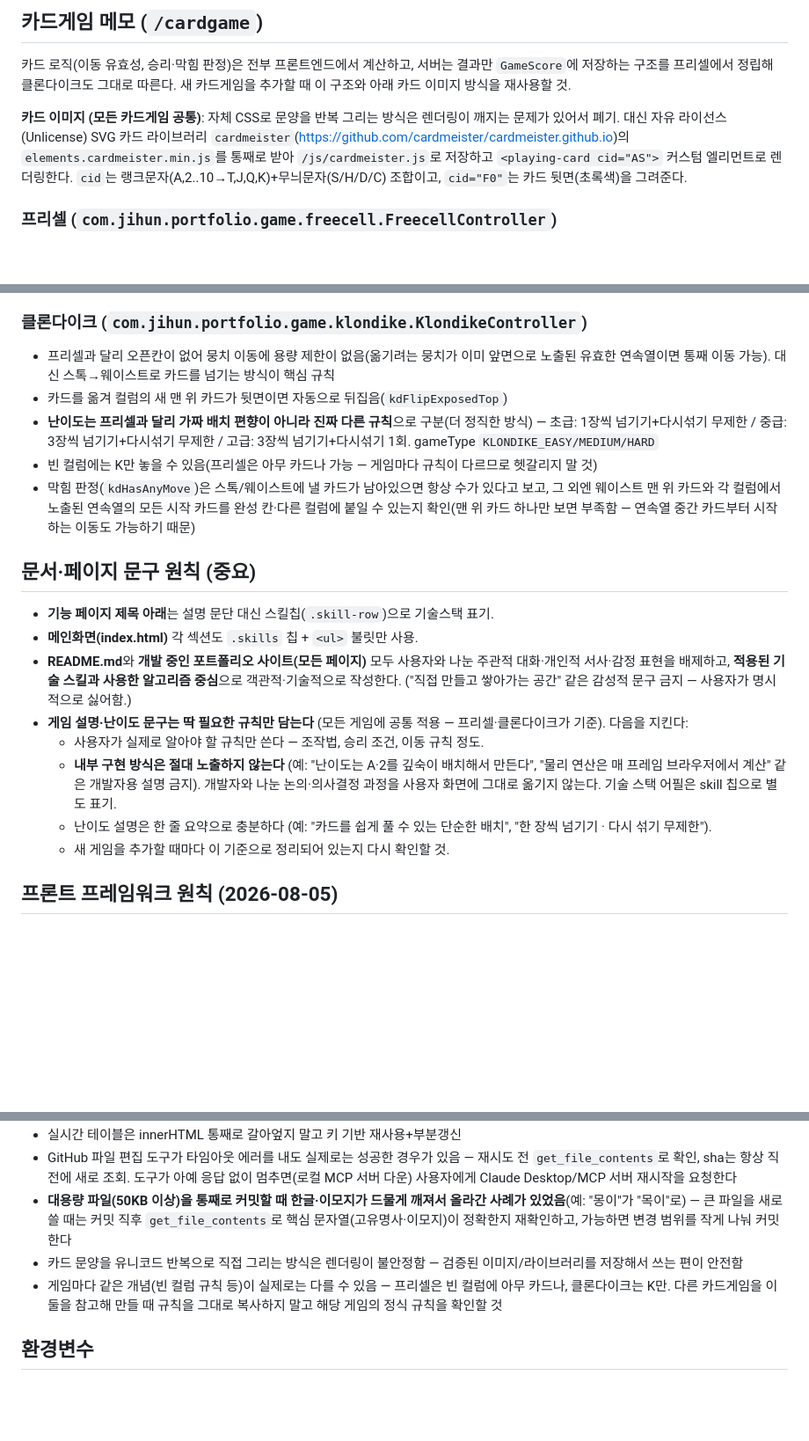
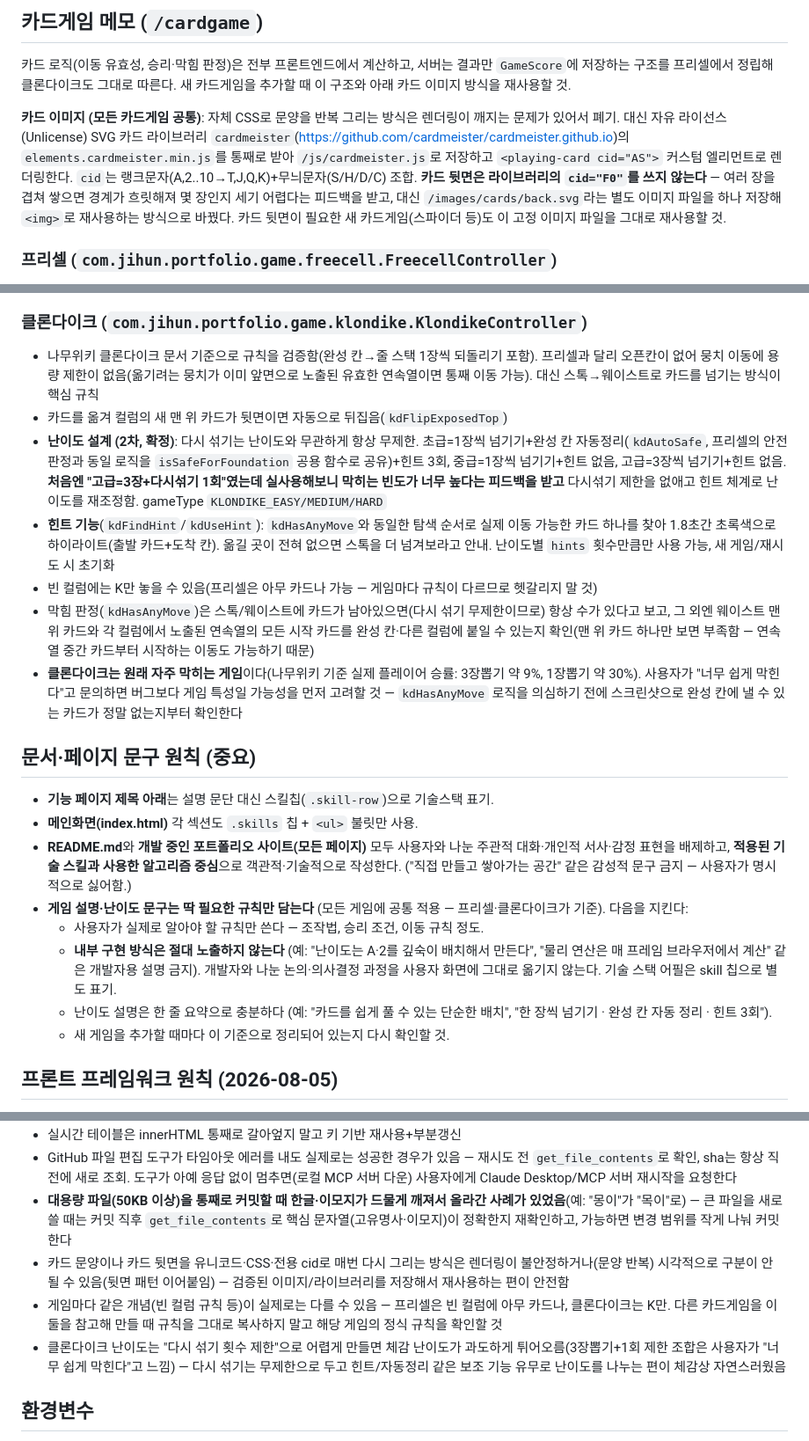
Before and after one commit to simjihun/jihun-portfolio, a Markdown page: CLAUDE.md, 3 parts joined by grey strips. Shown at 88% size. GitHub-like rendering; blank space fills up the shorter version.

Commit message:
docs: CLAUDE.md에 클론다이크 난이도 2차 개편(힌트/자동정리), 카드 뒷면 이미지 방식 정정 반영

```diff
--- a/CLAUDE.md
+++ b/CLAUDE.md
@@ -53,7 +53,10 @@ Claude Code(또는 다른 Claude 세션)가 이 레포를 처음 열었을 때
 **카드 이미지 (모든 카드게임 공통)**: 자체 CSS로 문양을 반복 그리는 방식은 렌더링이 깨지는 문제가 있어서 폐기.
 대신 자유 라이선스(Unlicense) SVG 카드 라이브러리 `cardmeister`(https://github.com/cardmeister/cardmeister.github.io)의
 `elements.cardmeister.min.js`를 통째로 받아 `/js/cardmeister.js`로 저장하고 `<playing-card cid="AS">` 커스텀 엘리먼트로
-렌더링한다. `cid`는 랭크문자(A,2..10→T,J,Q,K)+무늬문자(S/H/D/C) 조합이고, `cid="F0"`는 카드 뒷면(초록색)을 그려준다.
+렌더링한다. `cid`는 랭크문자(A,2..10→T,J,Q,K)+무늬문자(S/H/D/C) 조합.
+**카드 뒷면은 라이브러리의 `cid="F0"`를 쓰지 않는다** — 여러 장을 겹쳐 쌓으면 경계가 흐릿해져 몇 장인지 세기 어렵다는
+피드백을 받고, 대신 `/images/cards/back.svg`라는 별도 이미지 파일을 하나 저장해 `<img>`로 재사용하는 방식으로 바꿨다.
+카드 뒷면이 필요한 새 카드게임(스파이더 등)도 이 고정 이미지 파일을 그대로 재사용할 것.
 
 ### 프리셀 (`com.jihun.portfolio.game.freecell.FreecellController`)
 - 뭉치 이동 유효성, 서플무브 용량, 안전 자동정리, 승리·막힘 판정 전부 프론트엔드. gameType `FREECELL_EASY/MEDIUM/HARD`, metric=이동횟수 오름차순
@@ -62,11 +65,13 @@ Claude Code(또는 다른 Claude 세션)가 이 레포를 처음 열었을 때
 - 실제 풀이 가능성을 보장하는 완전한 솔버는 아니고 휴리스틱 기반 난이도임을 인지할 것
 
 ### 클론다이크 (`com.jihun.portfolio.game.klondike.KlondikeController`)
-- 프리셀과 달리 오픈칸이 없어 뭉치 이동에 용량 제한이 없음(옮기려는 뭉치가 이미 앞면으로 노출된 유효한 연속열이면 통째 이동 가능). 대신 스톡→웨이스트로 카드를 넘기는 방식이 핵심 규칙
+- 나무위키 클론다이크 문서 기준으로 규칙을 검증함(완성 칸→줄 스택 1장씩 되돌리기 포함). 프리셀과 달리 오픈칸이 없어 뭉치 이동에 용량 제한이 없음(옮기려는 뭉치가 이미 앞면으로 노출된 유효한 연속열이면 통째 이동 가능). 대신 스톡→웨이스트로 카드를 넘기는 방식이 핵심 규칙
 - 카드를 옮겨 컬럼의 새 맨 위 카드가 뒷면이면 자동으로 뒤집음(`kdFlipExposedTop`)
-- **난이도는 프리셀과 달리 가짜 배치 편향이 아니라 진짜 다른 규칙**으로 구분(더 정직한 방식) — 초급: 1장씩 넘기기+다시섞기 무제한 / 중급: 3장씩 넘기기+다시섞기 무제한 / 고급: 3장씩 넘기기+다시섞기 1회. gameType `KLONDIKE_EASY/MEDIUM/HARD`
+- **난이도 설계 (2차, 확정)**: 다시 섞기는 난이도와 무관하게 항상 무제한. 초급=1장씩 넘기기+완성 칸 자동정리(`kdAutoSafe`, 프리셀의 안전 판정과 동일 로직을 `isSafeForFoundation` 공용 함수로 공유)+힌트 3회, 중급=1장씩 넘기기+힌트 없음, 고급=3장씩 넘기기+힌트 없음. **처음엔 "고급=3장+다시섞기 1회"였는데 실사용해보니 막히는 빈도가 너무 높다는 피드백을 받고** 다시섞기 제한을 없애고 힌트 체계로 난이도를 재조정함. gameType `KLONDIKE_EASY/MEDIUM/HARD`
+- **힌트 기능**(`kdFindHint`/`kdUseHint`): `kdHasAnyMove`와 동일한 탐색 순서로 실제 이동 가능한 카드 하나를 찾아 1.8초간 초록색으로 하이라이트(출발 카드+도착 칸). 옮길 곳이 전혀 없으면 스톡을 더 넘겨보라고 안내. 난이도별 `hints` 횟수만큼만 사용 가능, 새 게임/재시도 시 초기화
 - 빈 컬럼에는 K만 놓을 수 있음(프리셀은 아무 카드나 가능 — 게임마다 규칙이 다르므로 헷갈리지 말 것)
-- 막힘 판정(`kdHasAnyMove`)은 스톡/웨이스트에 낼 카드가 남아있으면 항상 수가 있다고 보고, 그 외엔 웨이스트 맨 위 카드와 각 컬럼에서 노출된 연속열의 모든 시작 카드를 완성 칸·다른 컬럼에 붙일 수 있는지 확인(맨 위 카드 하나만 보면 부족함 — 연속열 중간 카드부터 시작하는 이동도 가능하기 때문)
+- 막힘 판정(`kdHasAnyMove`)은 스톡/웨이스트에 카드가 남아있으면(다시 섞기 무제한이므로) 항상 수가 있다고 보고, 그 외엔 웨이스트 맨 위 카드와 각 컬럼에서 노출된 연속열의 모든 시작 카드를 완성 칸·다른 컬럼에 붙일 수 있는지 확인(맨 위 카드 하나만 보면 부족함 — 연속열 중간 카드부터 시작하는 이동도 가능하기 때문)
+- **클론다이크는 원래 자주 막히는 게임**이다(나무위키 기준 실제 플레이어 승률: 3장뽑기 약 9%, 1장뽑기 약 30%). 사용자가 "너무 쉽게 막힌다"고 문의하면 버그보다 게임 특성일 가능성을 먼저 고려할 것 — `kdHasAnyMove` 로직을 의심하기 전에 스크린샷으로 완성 칸에 낼 수 있는 카드가 정말 없는지부터 확인한다
 
 ## 문서·페이지 문구 원칙 (중요)
 
@@ -76,7 +81,7 @@ Claude Code(또는 다른 Claude 세션)가 이 레포를 처음 열었을 때
 - **게임 설명·난이도 문구는 딱 필요한 규칙만 담는다** (모든 게임에 공통 적용 — 프리셀·클론다이크가 기준). 다음을 지킨다:
   - 사용자가 실제로 알아야 할 규칙만 쓴다 — 조작법, 승리 조건, 이동 규칙 정도.
   - **내부 구현 방식은 절대 노출하지 않는다** (예: "난이도는 A·2를 깊숙이 배치해서 만든다", "물리 연산은 매 프레임 브라우저에서 계산" 같은 개발자용 설명 금지). 개발자와 나눈 논의·의사결정 과정을 사용자 화면에 그대로 옮기지 않는다. 기술 스택 어필은 skill 칩으로 별도 표기.
-  - 난이도 설명은 한 줄 요약으로 충분하다 (예: "카드를 쉽게 풀 수 있는 단순한 배치", "한 장씩 넘기기 · 다시 섞기 무제한").
+  - 난이도 설명은 한 줄 요약으로 충분하다 (예: "카드를 쉽게 풀 수 있는 단순한 배치", "한 장씩 넘기기 · 완성 칸 자동 정리 · 힌트 3회").
   - 새 게임을 추가할 때마다 이 기준으로 정리되어 있는지 다시 확인할 것.
 
 ## 프론트 프레임워크 원칙 (2026-08-05)
@@ -100,8 +105,9 @@ Claude Code(또는 다른 Claude 세션)가 이 레포를 처음 열었을 때
 - 실시간 테이블은 innerHTML 통째로 갈아엎지 말고 키 기반 재사용+부분갱신
 - GitHub 파일 편집 도구가 타임아웃 에러를 내도 실제로는 성공한 경우가 있음 — 재시도 전 `get_file_contents`로 확인, sha는 항상 직전에 새로 조회. 도구가 아예 응답 없이 멈추면(로컬 MCP 서버 다운) 사용자에게 Claude Desktop/MCP 서버 재시작을 요청한다
 - **대용량 파일(50KB 이상)을 통째로 커밋할 때 한글·이모지가 드물게 깨져서 올라간 사례가 있었음**(예: "몽이"가 "목이"로) — 큰 파일을 새로 쓸 때는 커밋 직후 `get_file_contents`로 핵심 문자열(고유명사·이모지)이 정확한지 재확인하고, 가능하면 변경 범위를 작게 나눠 커밋한다
-- 카드 문양을 유니코드 반복으로 직접 그리는 방식은 렌더링이 불안정함 — 검증된 이미지/라이브러리를 저장해서 쓰는 편이 안전함
+- 카드 문양이나 카드 뒷면을 유니코드·CSS·전용 cid로 매번 다시 그리는 방식은 렌더링이 불안정하거나(문양 반복) 시각적으로 구분이 안 될 수 있음(뒷면 패턴 이어붙임) — 검증된 이미지/라이브러리를 저장해서 재사용하는 편이 안전함
 - 게임마다 같은 개념(빈 컬럼 규칙 등)이 실제로는 다를 수 있음 — 프리셀은 빈 컬럼에 아무 카드나, 클론다이크는 K만. 다른 카드게임을 이 둘을 참고해 만들 때 규칙을 그대로 복사하지 말고 해당 게임의 정식 규칙을 확인할 것
+- 클론다이크 난이도는 "다시 섞기 횟수 제한"으로 어렵게 만들면 체감 난이도가 과도하게 튀어오름(3장뽑기+1회 제한 조합은 사용자가 "너무 쉽게 막힌다"고 느낌) — 다시 섞기는 무제한으로 두고 힌트/자동정리 같은 보조 기능 유무로 난이도를 나누는 편이 체감상 자연스러웠음
 
 ## 환경변수
 
```
Also changed, not shown: other parts of CLAUDE.md (+1 -1 lines).
